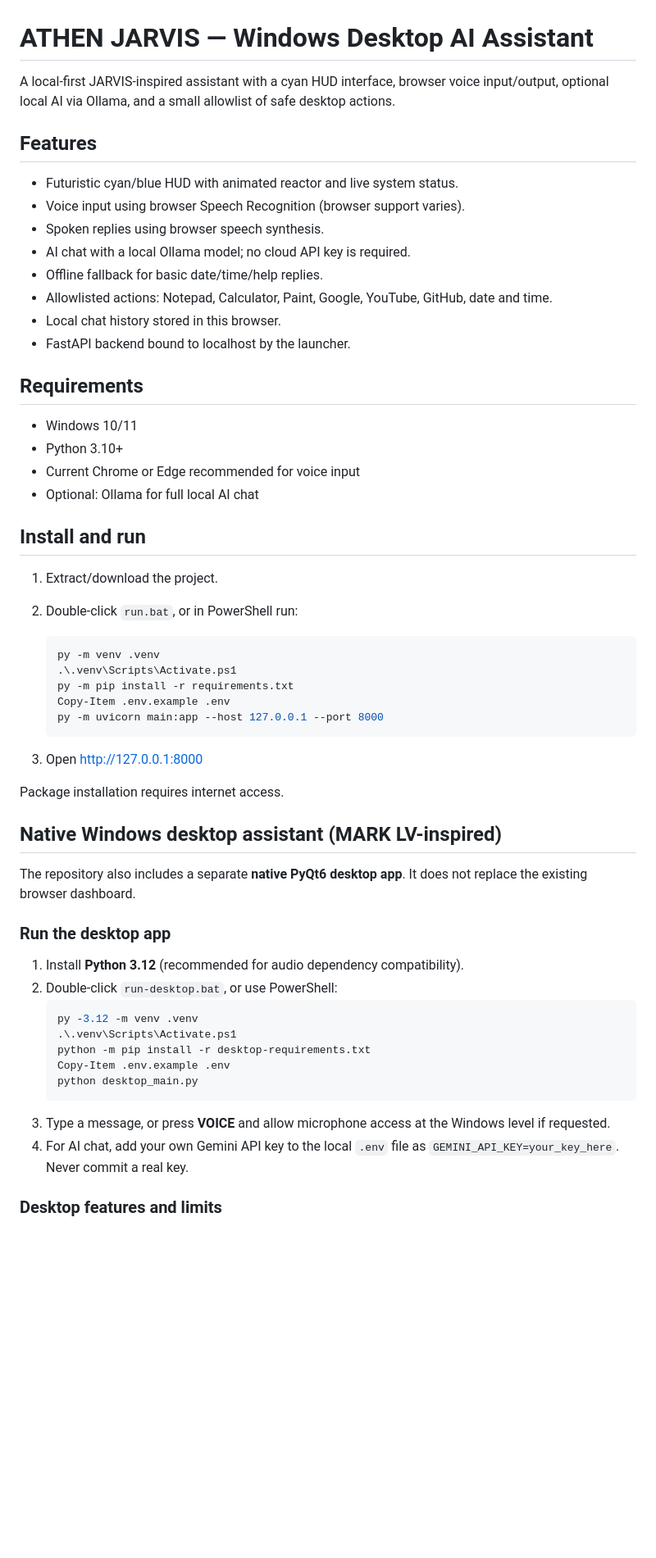
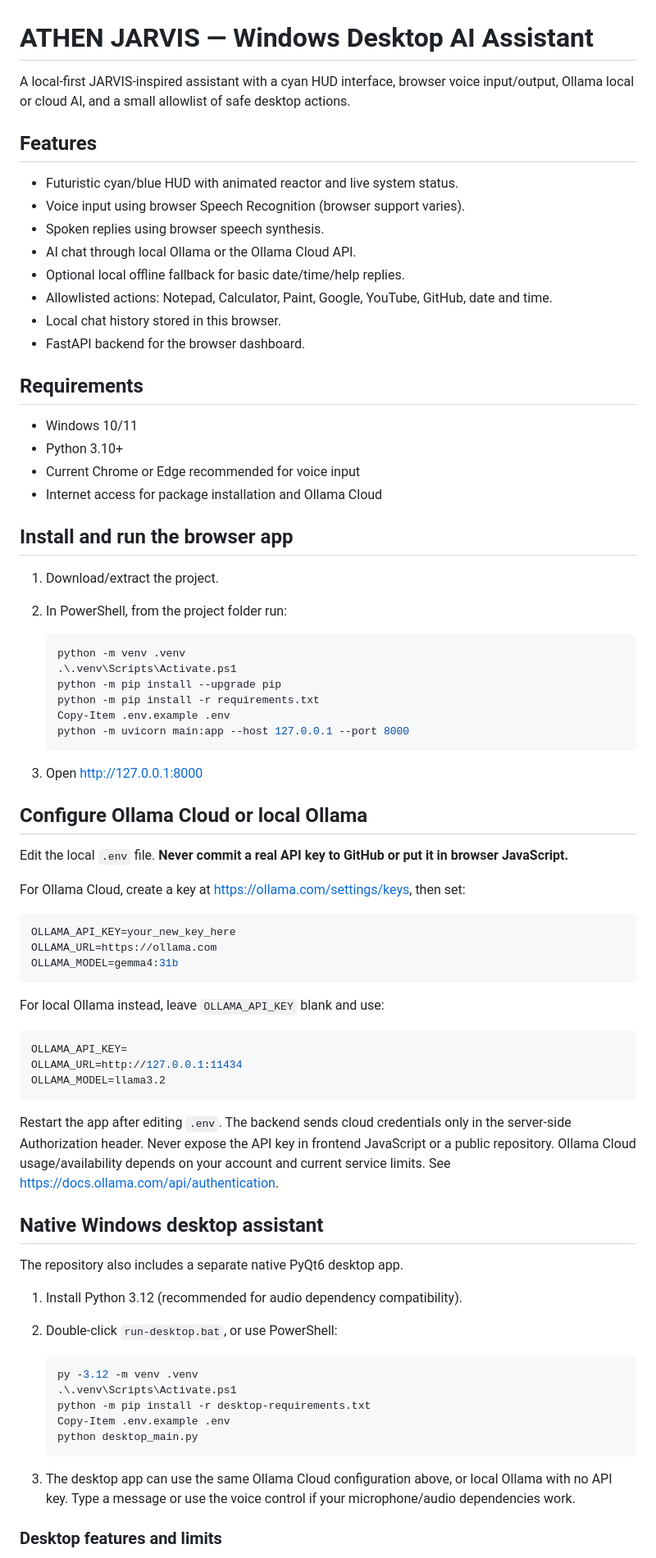
Before and after one commit to AtharvBulkunde/Athens, a Markdown page: README.md, the part around one of its changes. Shown at 82% size. Drawn GitHub-style; blank space fills up the shorter version.

````diff
--- a/README.md
+++ b/README.md
@@ -1,46 +1,67 @@
 # ATHEN JARVIS — Windows Desktop AI Assistant
 
-A local-first JARVIS-inspired assistant with a cyan HUD interface, browser voice input/output, optional local AI via Ollama, and a small allowlist of safe desktop actions.
+A local-first JARVIS-inspired assistant with a cyan HUD interface, browser voice input/output, Ollama local or cloud AI, and a small allowlist of safe desktop actions.
 
 ## Features
 - Futuristic cyan/blue HUD with animated reactor and live system status.
 - Voice input using browser Speech Recognition (browser support varies).
 - Spoken replies using browser speech synthesis.
-- AI chat with a local Ollama model; no cloud API key is required.
-- Offline fallback for basic date/time/help replies.
+- AI chat through local Ollama or the Ollama Cloud API.
+- Optional local offline fallback for basic date/time/help replies.
 - Allowlisted actions: Notepad, Calculator, Paint, Google, YouTube, GitHub, date and time.
 - Local chat history stored in this browser.
-- FastAPI backend bound to localhost by the launcher.
+- FastAPI backend for the browser dashboard.
 
 ## Requirements
 - Windows 10/11
 - Python 3.10+
 - Current Chrome or Edge recommended for voice input
-- Optional: Ollama for full local AI chat
+- Internet access for package installation and Ollama Cloud
 
-## Install and run
-1. Extract/download the project.
-2. Double-click `run.bat`, or in PowerShell run:
+## Install and run the browser app
+1. Download/extract the project.
+2. In PowerShell, from the project folder run:
 
    ```powershell
-   py -m venv .venv
+   python -m venv .venv
    .\.venv\Scripts\Activate.ps1
-   py -m pip install -r requirements.txt
+   python -m pip install --upgrade pip
+   python -m pip install -r requirements.txt
    Copy-Item .env.example .env
-   py -m uvicorn main:app --host 127.0.0.1 --port 8000
+   python -m uvicorn main:app --host 127.0.0.1 --port 8000
    ```
 
 3. Open http://127.0.0.1:8000
 
-Package installation requires internet access.
+## Configure Ollama Cloud or local Ollama
 
-## Native Windows desktop assistant (MARK LV-inspired)
+Edit the local `.env` file. **Never commit a real API key to GitHub or put it in browser JavaScript.**
 
-The repository also includes a separate **native PyQt6 desktop app**. It does not replace the existing browser dashboard.
+For Ollama Cloud, create a key at https://ollama.com/settings/keys, then set:
 
-### Run the desktop app
-1. Install **Python 3.12** (recommended for audio dependency compatibility).
+```env
+OLLAMA_API_KEY=your_new_key_here
+OLLAMA_URL=https://ollama.com
+OLLAMA_MODEL=gemma4:31b
+```
+
+For local Ollama instead, leave `OLLAMA_API_KEY` blank and use:
+
+```env
+OLLAMA_API_KEY=
+OLLAMA_URL=http://127.0.0.1:11434
+OLLAMA_MODEL=llama3.2
+```
+
+Restart the app after editing `.env`. The backend sends cloud credentials only in the server-side Authorization header. Never expose the API key in frontend JavaScript or a public repository. Ollama Cloud usage/availability depends on your account and current service limits. See https://docs.ollama.com/api/authentication.
+
+## Native Windows desktop assistant
+
+The repository also includes a separate native PyQt6 desktop app.
+
+1. Install Python 3.12 (recommended for audio dependency compatibility).
 2. Double-click `run-desktop.bat`, or use PowerShell:
+
    ```powershell
    py -3.12 -m venv .venv
    .\.venv\Scripts\Activate.ps1
@@ -48,8 +69,8 @@ The repository also includes a separate **native PyQt6 desktop app**. It does no
    Copy-Item .env.example .env
    python desktop_main.py
    ```
-3. Type a message, or press **VOICE** and allow microphone access at the Windows level if requested.
-4. For AI chat, add your own Gemini API key to the local `.env` file as `GEMINI_API_KEY=your_key_here`. Never commit a real key.
+
+3. The desktop app can use the same Ollama Cloud configuration above, or local Ollama with no API key. Type a message or use the voice control if your microphone/audio dependencies work.
 
 ### Desktop features and limits
 - Native dark/cyan HUD window.
````
Also changed, not shown: other parts of README.md (+17 -70 lines).
